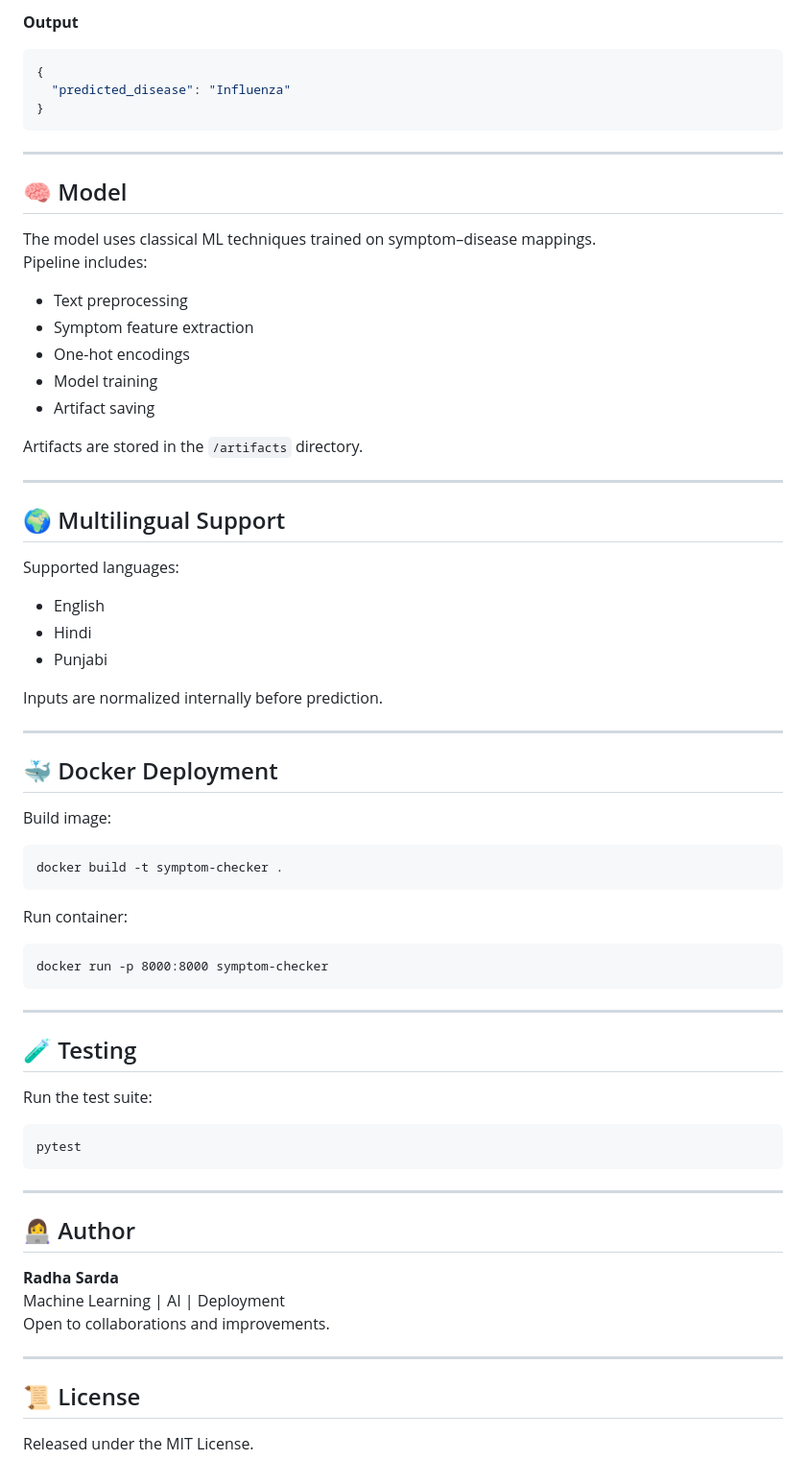
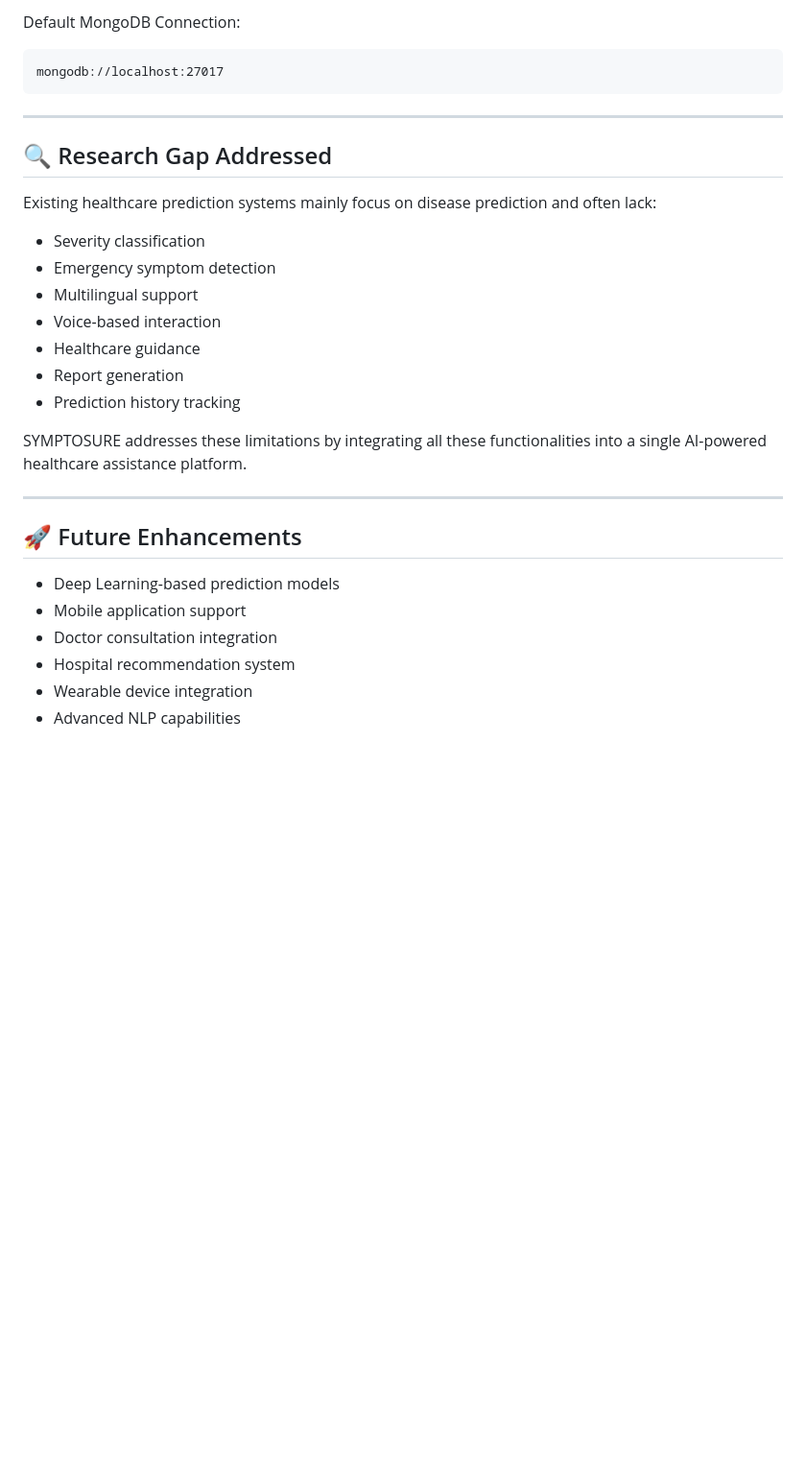
Before and after one commit to Akshaya9806/SymptoSure, a Markdown page: README.md, the part around one of its changes. Shown at 96% size. GitHub-like rendering; blank space fills up the shorter version.

````diff
--- a/README.md
+++ b/README.md
@@ -94,70 +234,33 @@ Open in browser:
 
-**Output**
-```json
-{
-  "predicted_disease": "Influenza"
-}
+Default MongoDB Connection:
+
+```text
+mongodb://localhost:27017
 ```
 
 ---
 
-## 🧠 Model
+## 🔍 Research Gap Addressed
 
-The model uses classical ML techniques trained on symptom–disease mappings.
-Pipeline includes:
+Existing healthcare prediction systems mainly focus on disease prediction and often lack:
 
-- Text preprocessing
-- Symptom feature extraction
-- One-hot encodings
-- Model training
-- Artifact saving
+- Severity classification
+- Emergency symptom detection
+- Multilingual support
+- Voice-based interaction
+- Healthcare guidance
+- Report generation
+- Prediction history tracking
 
-Artifacts are stored in the `/artifacts` directory.
+SYMPTOSURE addresses these limitations by integrating all these functionalities into a single AI-powered healthcare assistance platform.
 
 ---
 
-## 🌍 Multilingual Support
+## 🚀 Future Enhancements
 
-Supported languages:
-- English
-- Hindi
-- Punjabi
-
-Inputs are normalized internally before prediction.
-
----
-
-## 🐳 Docker Deployment
-
-Build image:
-```
-docker build -t symptom-checker .
-```
-
-Run container:
-```
-docker run -p 8000:8000 symptom-checker
-```
-
----
-
-## 🧪 Testing
-
-Run the test suite:
-```
-pytest
-```
-
----
-
-## 👩‍💻 Author
-
-**Radha Sarda**
-Machine Learning | AI | Deployment
-Open to collaborations and improvements.
-
----
-
-## 📜 License
-
-Released under the MIT License.
+- Deep Learning-based prediction models
+- Mobile application support
+- Doctor consultation integration
+- Hospital recommendation system
+- Wearable device integration
+- Advanced NLP capabilities
````
Also changed, not shown: other parts of README.md (+200 -60 lines).
